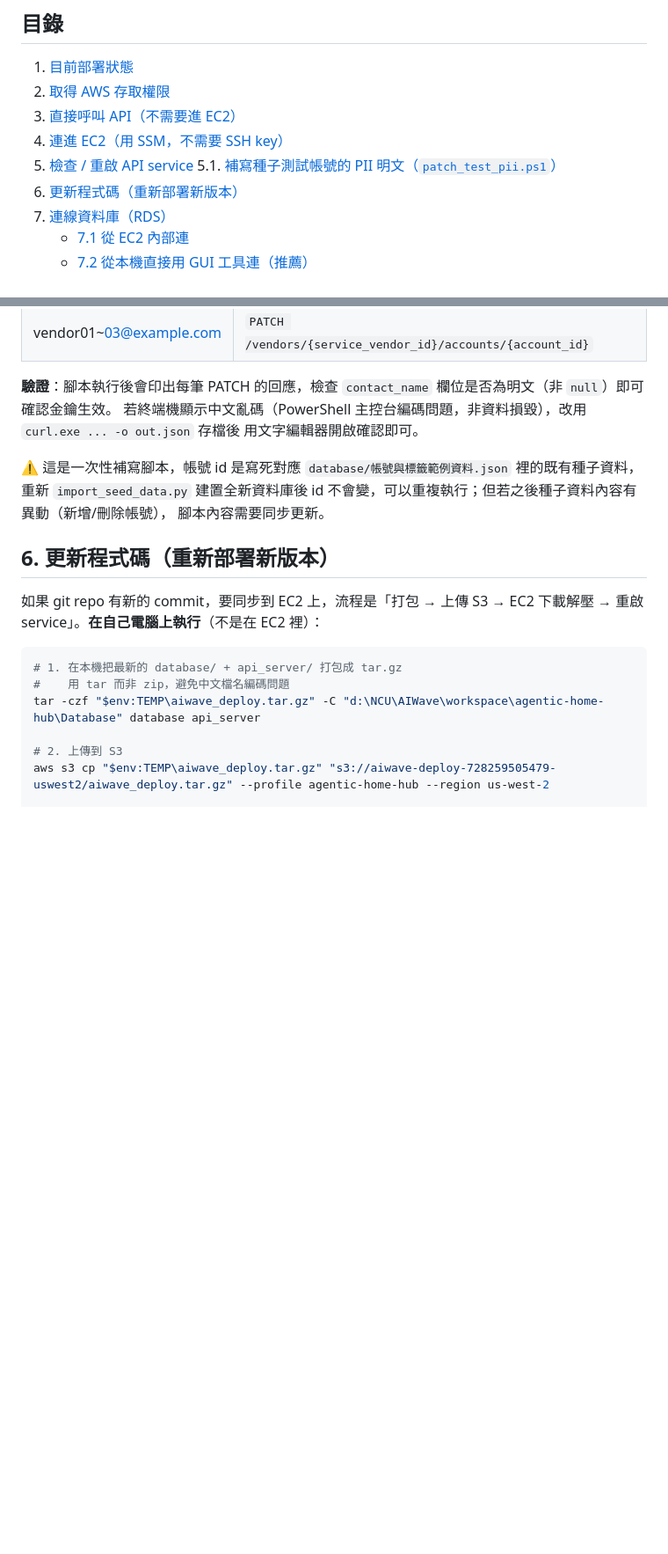
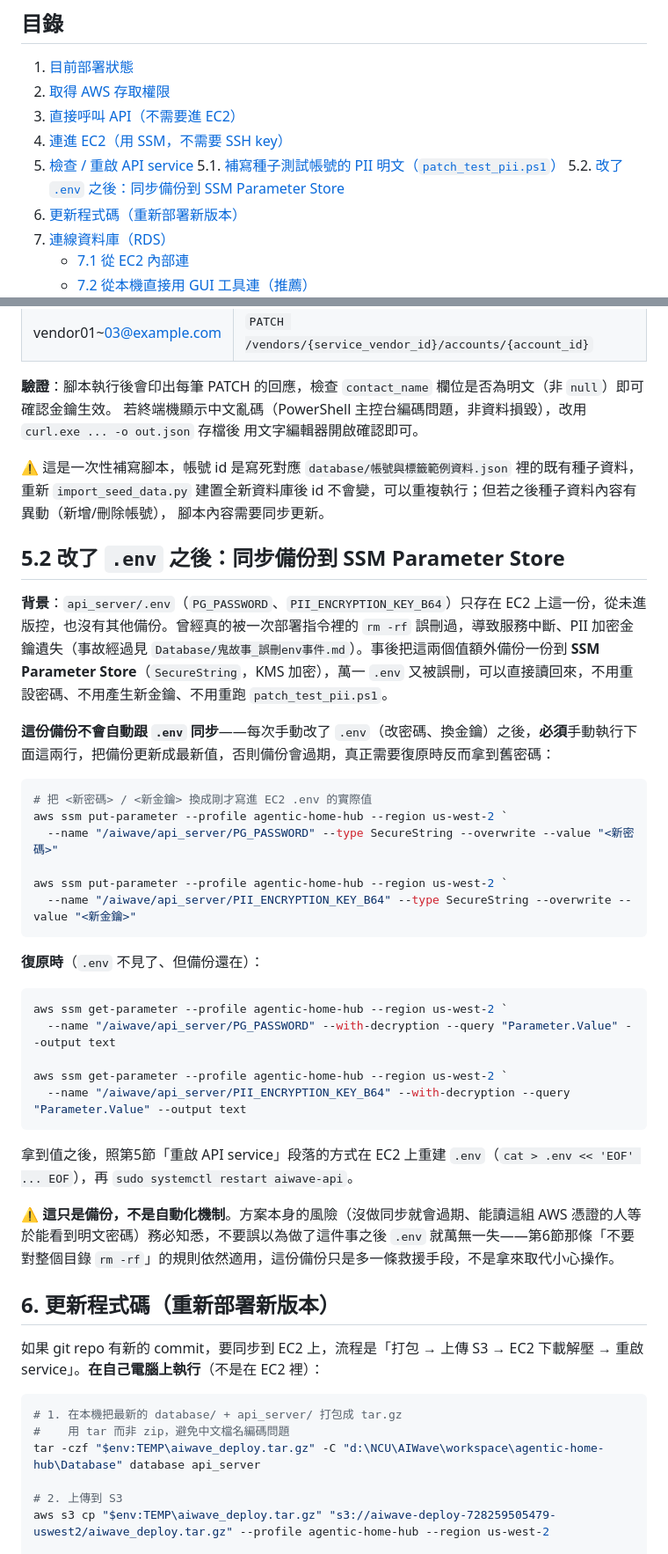
Before and after one commit to TobywithDino/agentic-home-hub, a Markdown page: Database/AWS操作手冊.md, 2 parts joined by grey strips. Shown at 88% size. Drawn GitHub-style; blank space fills up the shorter version.

Commit message:
Add SSM Parameter Store backup for .env secrets (plan B) - AWS ops manual: new section 5.2 documenting the sync/restore commands for backing up PG_PASSWORD and PII_ENCRYPTION_KEY_B64 to SSM Parameter Store (SecureString); add a reminder in section 6's deploy flow to re-sync the backup whenever .env is touched during deployment - Ghost story doc: mark the Secrets Manager/Parameter Store backup todo as done, documenting why plan B (backup only, no code change) was chosen over plan A (runtime AWS SDK integration) for this workshop-stage project, and note the known limitation that the backup is not auto-synced - Actual backup already created and verified in SSM Parameter Store under /aiwave/api_server/PG_PASSWORD and /aiwave/api_server/PII_ENCRYPTION_KEY_B64 (not part of this diff, done directly via AWS CLI)

````diff
--- a/Database/AWS操作手冊.md
+++ b/Database/AWS操作手冊.md
@@ -12,6 +12,7 @@
 4. [連進 EC2（用 SSM，不需要 SSH key）](#4-連進-ec2用-ssm不需要-ssh-key)
 5. [檢查 / 重啟 API service](#5-檢查--重啟-api-service)
 5.1. [補寫種子測試帳號的 PII 明文（`patch_test_pii.ps1`）](#51-補寫種子測試帳號的-pii-明文patch_test_piips1)
+5.2. [改了 `.env` 之後：同步備份到 SSM Parameter Store](#52-改了-env-之後同步備份到-ssm-parameter-store)
 6. [更新程式碼（重新部署新版本）](#6-更新程式碼重新部署新版本)
 7. [連線資料庫（RDS）](#7-連線資料庫rds)
    - [7.1 從 EC2 內部連](#71-從-ec2-內部連先連進-ec2-再操作)
@@ -191,6 +192,35 @@ powershell -File Database\patch_test_pii.ps1 -BaseUrl "http://52.10.163.115:8000
 `import_seed_data.py` 建置全新資料庫後 id 不會變，可以重複執行；但若之後種子資料內容有異動（新增/刪除帳號），
 腳本內容需要同步更新。
 
+## 5.2 改了 `.env` 之後：同步備份到 SSM Parameter Store
+
+**背景**：`api_server/.env`（`PG_PASSWORD`、`PII_ENCRYPTION_KEY_B64`）只存在 EC2 上這一份，從未進版控，也沒有其他備份。曾經真的被一次部署指令裡的 `rm -rf` 誤刪過，導致服務中斷、PII 加密金鑰遺失（事故經過見 `Database/鬼故事_誤刪env事件.md`）。事後把這兩個值額外備份一份到 **SSM Parameter Store**（`SecureString`，KMS 加密），萬一 `.env` 又被誤刪，可以直接讀回來，不用重設密碼、不用產生新金鑰、不用重跑 `patch_test_pii.ps1`。
+
+**這份備份不會自動跟 `.env` 同步**——每次手動改了 `.env`（改密碼、換金鑰）之後，**必須**手動執行下面這兩行，把備份更新成最新值，否則備份會過期，真正需要復原時反而拿到舊密碼：
+
+```powershell
+# 把 <新密碼> / <新金鑰> 換成剛才寫進 EC2 .env 的實際值
+aws ssm put-parameter --profile agentic-home-hub --region us-west-2 `
+  --name "/aiwave/api_server/PG_PASSWORD" --type SecureString --overwrite --value "<新密碼>"
+
+aws ssm put-parameter --profile agentic-home-hub --region us-west-2 `
+  --name "/aiwave/api_server/PII_ENCRYPTION_KEY_B64" --type SecureString --overwrite --value "<新金鑰>"
+```
+
+**復原時**（`.env` 不見了、但備份還在）：
+
+```powershell
+aws ssm get-parameter --profile agentic-home-hub --region us-west-2 `
+  --name "/aiwave/api_server/PG_PASSWORD" --with-decryption --query "Parameter.Value" --output text
+
+aws ssm get-parameter --profile agentic-home-hub --region us-west-2 `
+  --name "/aiwave/api_server/PII_ENCRYPTION_KEY_B64" --with-decryption --query "Parameter.Value" --output text
+```
+
+拿到值之後，照第5節「重啟 API service」段落的方式在 EC2 上重建 `.env`（`cat > .env << 'EOF' ... EOF`），再 `sudo systemctl restart aiwave-api`。
+
+⚠️ **這只是備份，不是自動化機制**。方案本身的風險（沒做同步就會過期、能讀這組 AWS 憑證的人等於能看到明文密碼）務必知悉，不要誤以為做了這件事之後 `.env` 就萬無一失——第6節那條「不要對整個目錄 `rm -rf`」的規則依然適用，這份備份只是多一條救援手段，不是拿來取代小心操作。
+
 ## 6. 更新程式碼（重新部署新版本）
 
 如果 git repo 有新的 commit，要同步到 EC2 上，流程是「打包 → 上傳 S3 → EC2 下載解壓 → 重啟 service」。**在自己電腦上執行**（不是在 EC2 裡）：
````
Also changed, not shown: other parts of Database/AWS操作手冊.md (+2 -0 lines), Database/鬼故事_誤刪env事件.md (+7 -2 lines).
